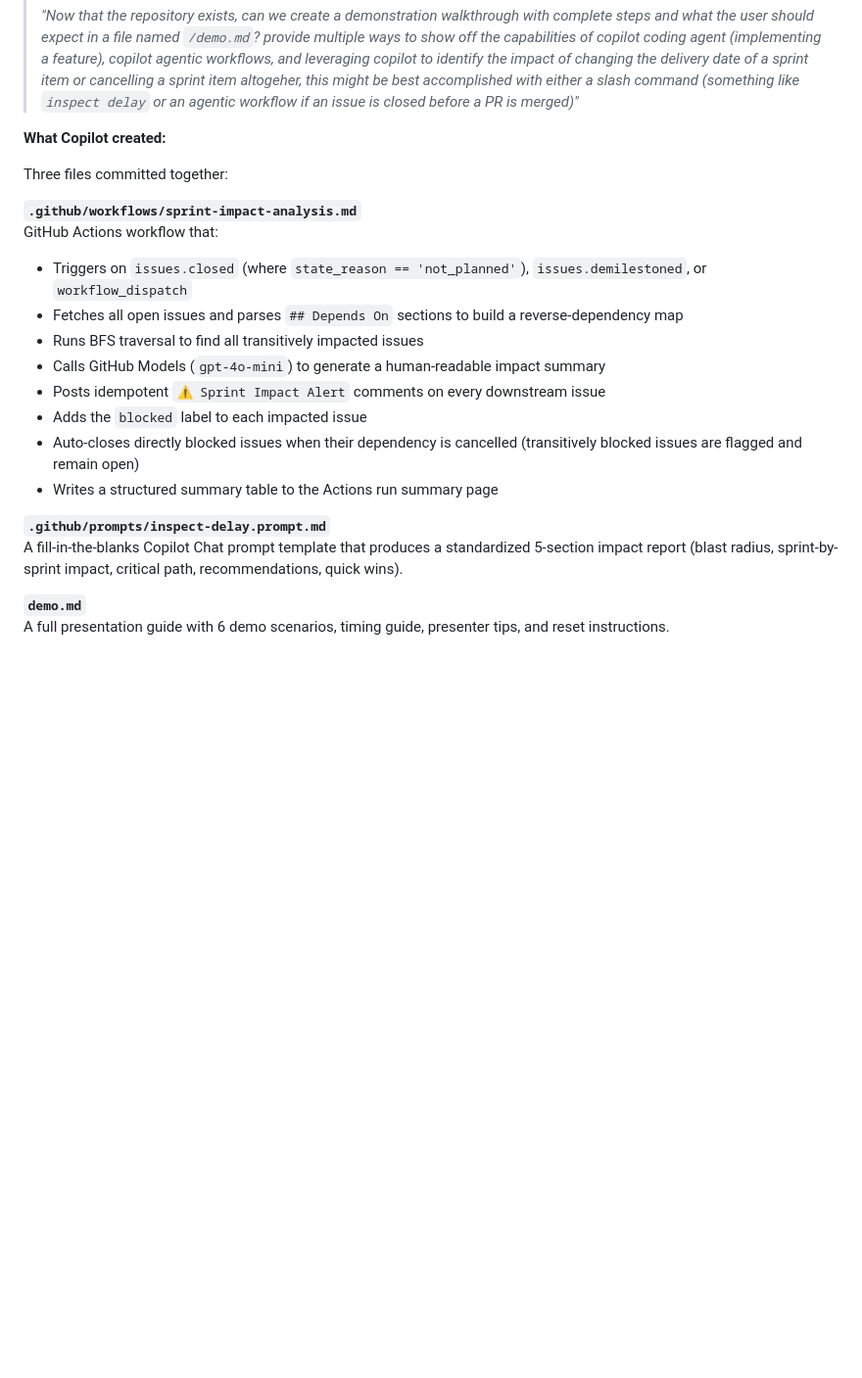
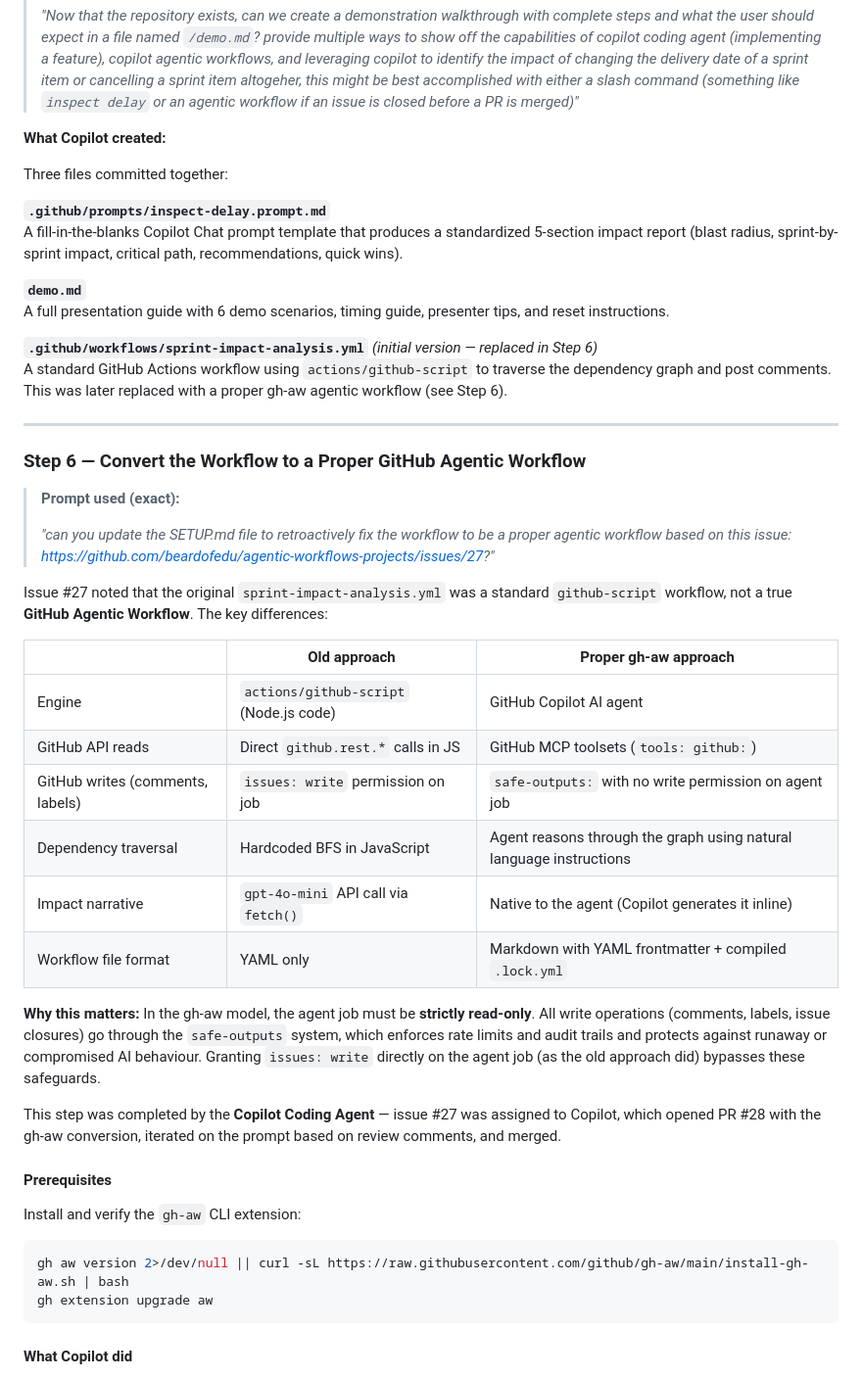
Before and after one commit to beardofedu/agentic-workflows-projects, a Markdown page: SETUP.md, the part around one of its changes. Shown at 98% size. Rendered like a GitHub page; blank space fills up the shorter version.

````diff
--- a/SETUP.md
+++ b/SETUP.md
@@ -248,19 +248,45 @@ This opens a browser device-flow authorization. You will see a one-time code —
 
 Three files committed together:
 
-**`.github/workflows/sprint-impact-analysis.md`**
-GitHub Actions workflow that:
-- Triggers on `issues.closed` (where `state_reason == 'not_planned'`), `issues.demilestoned`, or `workflow_dispatch`
-- Fetches all open issues and parses `## Depends On` sections to build a reverse-dependency map
-- Runs BFS traversal to find all transitively impacted issues
-- Calls GitHub Models (`gpt-4o-mini`) to generate a human-readable impact summary
-- Posts idempotent `⚠️ Sprint Impact Alert` comments on every downstream issue
-- Adds the `blocked` label to each impacted issue
-- Auto-closes directly blocked issues when their dependency is cancelled (transitively blocked issues are flagged and remain open)
-- Writes a structured summary table to the Actions run summary page
-
 **`.github/prompts/inspect-delay.prompt.md`**
 A fill-in-the-blanks Copilot Chat prompt template that produces a standardized 5-section impact report (blast radius, sprint-by-sprint impact, critical path, recommendations, quick wins).
 
 **`demo.md`**
 A full presentation guide with 6 demo scenarios, timing guide, presenter tips, and reset instructions.
+
+**`.github/workflows/sprint-impact-analysis.yml`** *(initial version — replaced in Step 6)*
+A standard GitHub Actions workflow using `actions/github-script` to traverse the dependency graph and post comments. This was later replaced with a proper gh-aw agentic workflow (see Step 6).
+
+---
+
+### Step 6 — Convert the Workflow to a Proper GitHub Agentic Workflow
+
+> **Prompt used (exact):**
+>
+> *"can you update the SETUP.md file to retroactively fix the workflow to be a proper agentic workflow based on this issue: https://github.com/beardofedu/agentic-workflows-projects/issues/27?"*
+
+Issue #27 noted that the original `sprint-impact-analysis.yml` was a standard `github-script` workflow, not a true **GitHub Agentic Workflow**. The key differences:
+
+| | Old approach | Proper gh-aw approach |
+|---|---|---|
+| Engine | `actions/github-script` (Node.js code) | GitHub Copilot AI agent |
+| GitHub API reads | Direct `github.rest.*` calls in JS | GitHub MCP toolsets (`tools: github:`) |
+| GitHub writes (comments, labels) | `issues: write` permission on job | `safe-outputs:` with no write permission on agent job |
+| Dependency traversal | Hardcoded BFS in JavaScript | Agent reasons through the graph using natural language instructions |
+| Impact narrative | `gpt-4o-mini` API call via `fetch()` | Native to the agent (Copilot generates it inline) |
+| Workflow file format | YAML only | Markdown with YAML frontmatter + compiled `.lock.yml` |
+
+**Why this matters:** In the gh-aw model, the agent job must be **strictly read-only**. All write operations (comments, labels, issue closures) go through the `safe-outputs` system, which enforces rate limits and audit trails and protects against runaway or compromised AI behaviour. Granting `issues: write` directly on the agent job (as the old approach did) bypasses these safeguards.
+
+This step was completed by the **Copilot Coding Agent** — issue #27 was assigned to Copilot, which opened PR #28 with the gh-aw conversion, iterated on the prompt based on review comments, and merged.
+
+#### Prerequisites
+
+Install and verify the `gh-aw` CLI extension:
+```bash
+gh aw version 2>/dev/null || curl -sL https://raw.githubusercontent.com/github/gh-aw/main/install-gh-aw.sh | bash
+gh extension upgrade aw
+```
+
+#### What Copilot did
+
````
Also changed, not shown: other parts of SETUP.md (+90 -16 lines).
